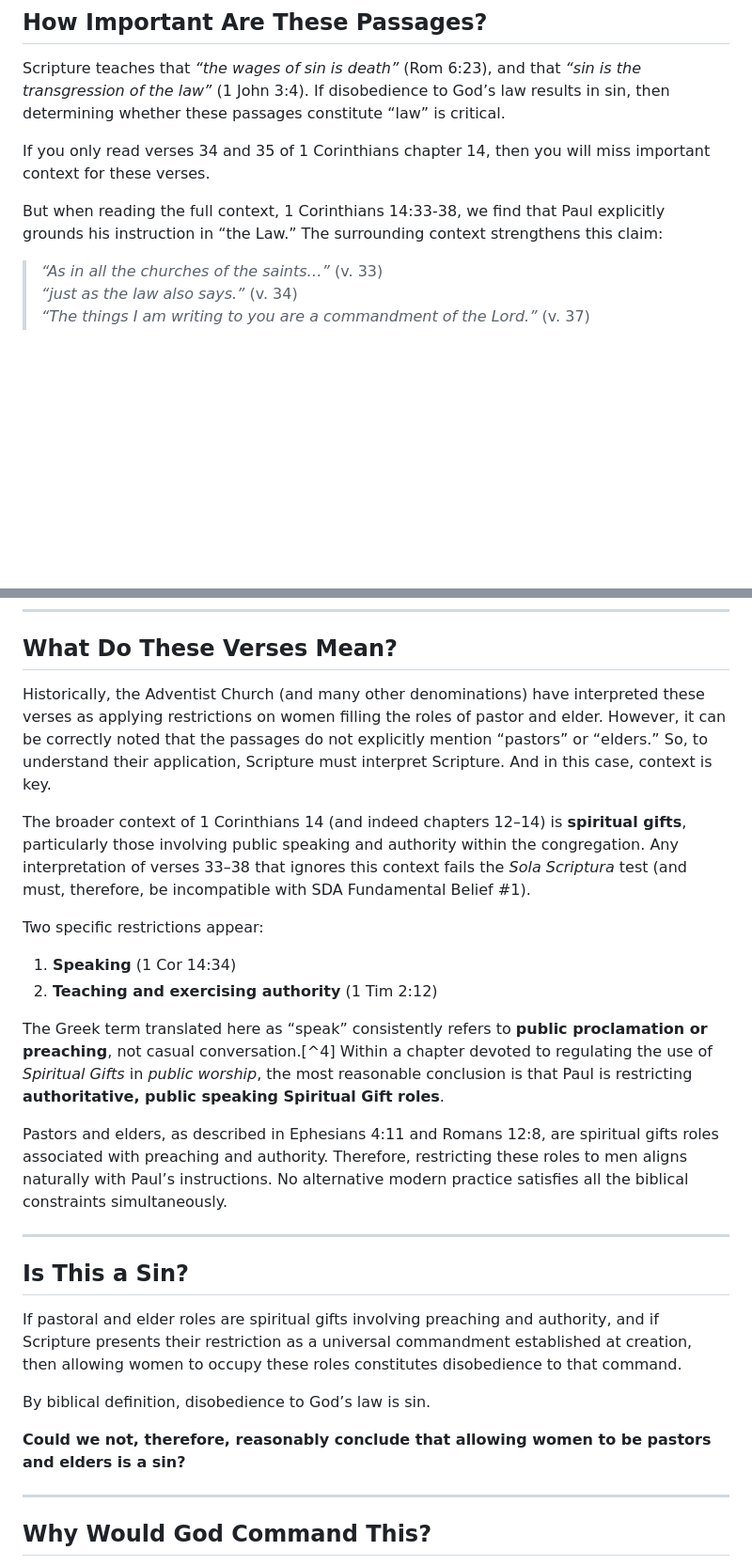
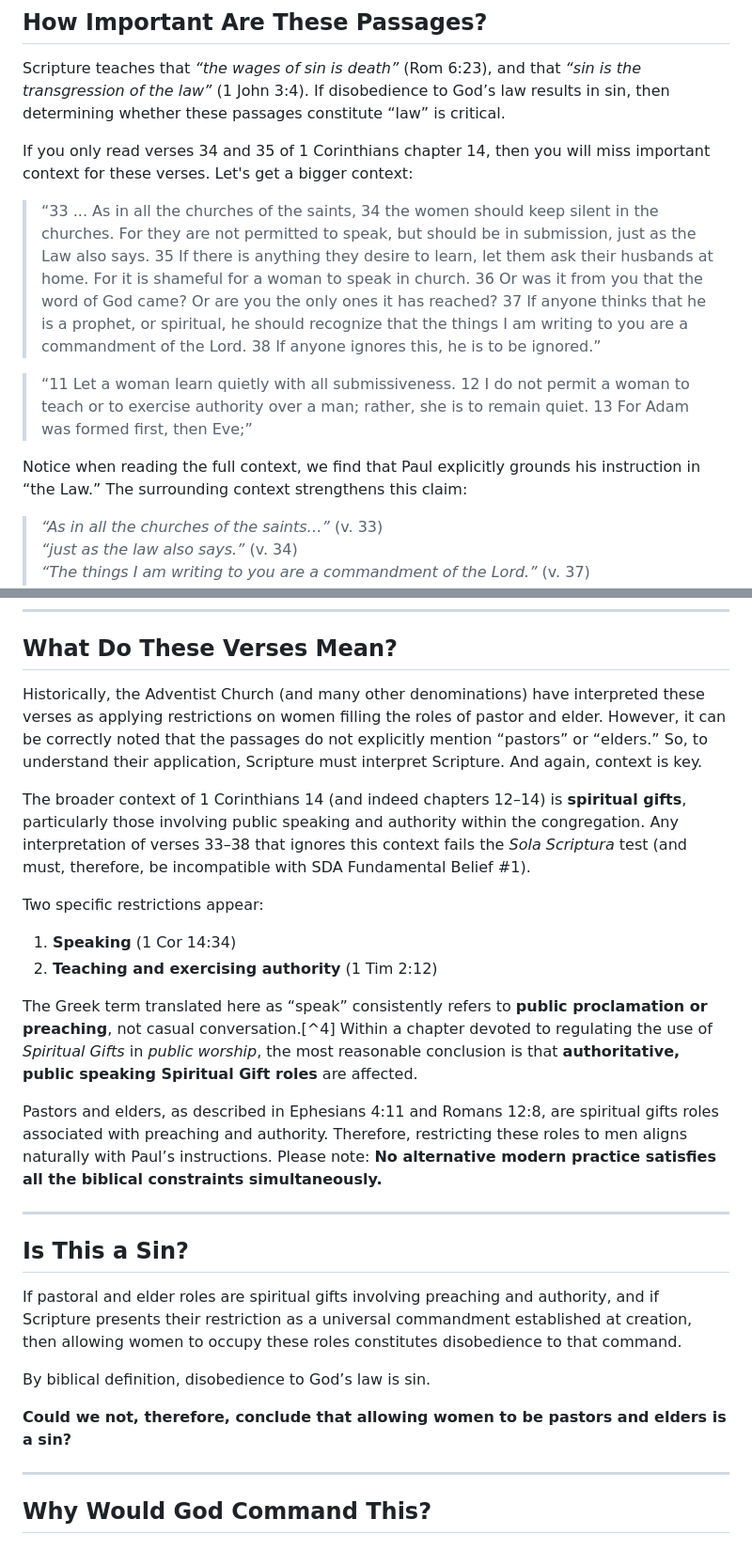
Before and after one commit to allyncraig/main, a Markdown page: RoleOfWomen.md, 2 parts joined by grey strips. Shown at 94% size. Rendered like a GitHub page; blank space fills up the shorter version.

Commit message:
Minor edits to ROW document.

```diff
--- a/RoleOfWomen.md
+++ b/RoleOfWomen.md
@@ -33,9 +33,13 @@ These questions must be addressed carefully and biblically.
 
 Scripture teaches that *“the wages of sin is death”* (Rom 6:23), and that *“sin is the transgression of the law”* (1 John 3:4). If disobedience to God’s law results in sin, then determining whether these passages constitute “law” is critical.
 
-If you only read verses 34 and 35 of 1 Corinthians chapter 14, then you will miss important context for these verses.
+If you only read verses 34 and 35 of 1 Corinthians chapter 14, then you will miss important context for these verses. Let's get a bigger context:
 
-But when reading the full context, 1 Corinthians 14:33-38, we find that Paul explicitly grounds his instruction in “the Law.” The surrounding context strengthens this claim:
+> “33 ... As in all the churches of the saints, 34 the women should keep silent in the churches. For they are not permitted to speak, but should be in submission, just as the Law also says. 35 If there is anything they desire to learn, let them ask their husbands at home. For it is shameful for a woman to speak in church. 36 Or was it from you that the word of God came? Or are you the only ones it has reached? 37 If anyone thinks that he is a prophet, or spiritual, he should recognize that the things I am writing to you are a commandment of the Lord. 38 If anyone ignores this, he is to be ignored.”
+
+> “11 Let a woman learn quietly with all submissiveness. 12 I do not permit a woman to teach or to exercise authority over a man; rather, she is to remain quiet. 13 For Adam was formed first, then Eve;”
+
+Notice when reading the full context, we find that Paul explicitly grounds his instruction in “the Law.” The surrounding context strengthens this claim:
 
 > *“As in all the churches of the saints…”* (v. 33)
 > *“just as the law also says.”* (v. 34)
@@ -69,7 +73,7 @@ Notably, no biblical text overturns Paul’s declaration that these instructions
 
 ## What Do These Verses Mean?
 
-Historically, the Adventist Church (and many other denominations) have interpreted these verses as applying restrictions on women filling the roles of pastor and elder. However, it can be correctly noted that the passages do not explicitly mention “pastors” or “elders.” So, to understand their application, Scripture must interpret Scripture. And in this case, context is key.
+Historically, the Adventist Church (and many other denominations) have interpreted these verses as applying restrictions on women filling the roles of pastor and elder. However, it can be correctly noted that the passages do not explicitly mention “pastors” or “elders.” So, to understand their application, Scripture must interpret Scripture. And again, context is key.
 
 The broader context of 1 Corinthians 14 (and indeed chapters 12–14) is **spiritual gifts**, particularly those involving public speaking and authority within the congregation. Any interpretation of verses 33–38 that ignores this context fails the *Sola Scriptura* test (and must, therefore, be incompatible with SDA Fundamental Belief #1).
 
@@ -78,9 +82,9 @@ Two specific restrictions appear:
 1. **Speaking** (1 Cor 14:34)
 2. **Teaching and exercising authority** (1 Tim 2:12)
 
-The Greek term translated here as “speak” consistently refers to **public proclamation or preaching**, not casual conversation.[^4] Within a chapter devoted to regulating the use of *Spiritual Gifts* in *public worship*, the most reasonable conclusion is that Paul is restricting **authoritative, public speaking Spiritual Gift roles**.
+The Greek term translated here as “speak” consistently refers to **public proclamation or preaching**, not casual conversation.[^4] Within a chapter devoted to regulating the use of *Spiritual Gifts* in *public worship*, the most reasonable conclusion is that **authoritative, public speaking Spiritual Gift roles** are affected.
 
-Pastors and elders, as described in Ephesians 4:11 and Romans 12:8, are spiritual gifts roles associated with preaching and authority. Therefore, restricting these roles to men aligns naturally with Paul’s instructions. No alternative modern practice satisfies all the biblical constraints simultaneously.
+Pastors and elders, as described in Ephesians 4:11 and Romans 12:8, are spiritual gifts roles associated with preaching and authority. Therefore, restricting these roles to men aligns naturally with Paul’s instructions. Please note: **No alternative modern practice satisfies all the biblical constraints simultaneously.**
 
 ---
 
@@ -90,7 +94,7 @@ If pastoral and elder roles are spiritual gifts involving preaching and authorit
 
 By biblical definition, disobedience to God’s law is sin.
 
-**Could we not, therefore, reasonably conclude that allowing women to be pastors and elders is a sin?**
+**Could we not, therefore, conclude that allowing women to be pastors and elders is a sin?**
 
 ---
 
```
Also changed, not shown: other parts of RoleOfWomen.md (+3 -4 lines).
